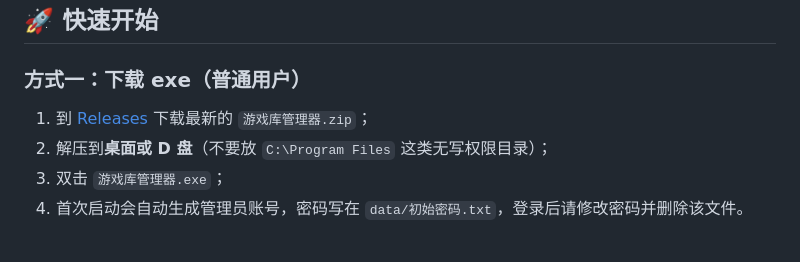
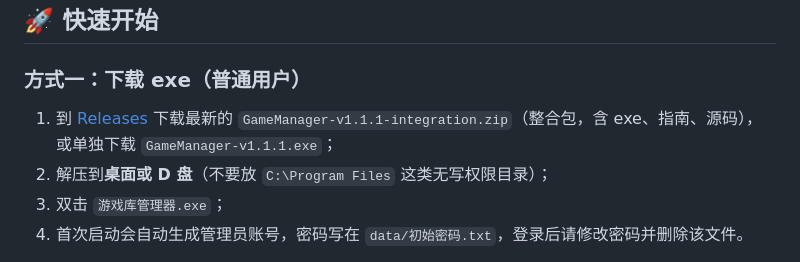
Before and after one commit to luoxue-self/GameManager, a Markdown page: README.md, the part around the change. GitHub-like rendering.

Commit message:
docs: 记录 GitHub 上传结果并改进 Release 附件命名
- 上传指南补充合并提交、Actions run、Release 与下载附件
- 增加 GitHub 仓库最终截图
- 完整性报告更新 CI/Release 状态
- workflow 预先把 exe 复制成 ASCII 附件名，避免 default.exe；Release 自动生成说明

```diff
--- a/README.md
+++ b/README.md
@@ -45,7 +45,9 @@
 
 ### 方式一：下载 exe（普通用户）
 
-1. 到 [Releases](https://github.com/luoxue-self/GameManager/releases) 下载最新的 `游戏库管理器.zip`；
+1. 到 [Releases](https://github.com/luoxue-self/GameManager/releases) 下载最新的
+   `GameManager-v1.1.1-integration.zip`（整合包，含 exe、指南、源码），
+   或单独下载 `GameManager-v1.1.1.exe`；
 2. 解压到**桌面或 D 盘**（不要放 `C:\Program Files` 这类无写权限目录）；
 3. 双击 `游戏库管理器.exe`；
 4. 首次启动会自动生成管理员账号，密码写在 `data/初始密码.txt`，登录后请修改密码并删除该文件。
```
Also changed, not shown: docs/GitHub上传指南.md (+31 -9 lines), docs/完整性检查报告.md (+22 -3 lines), docs/GitHub仓库.png (added), 1 other file.
